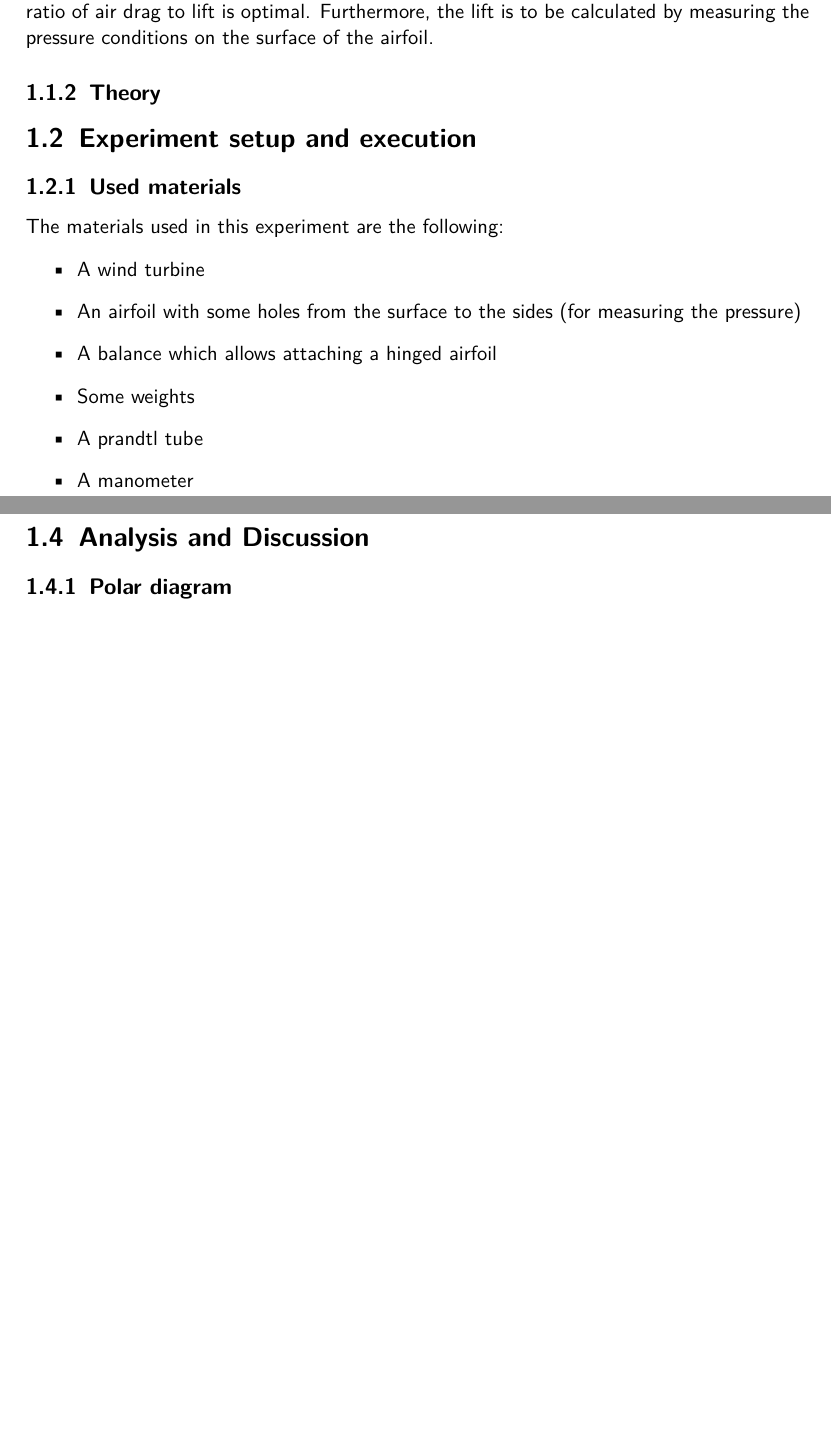
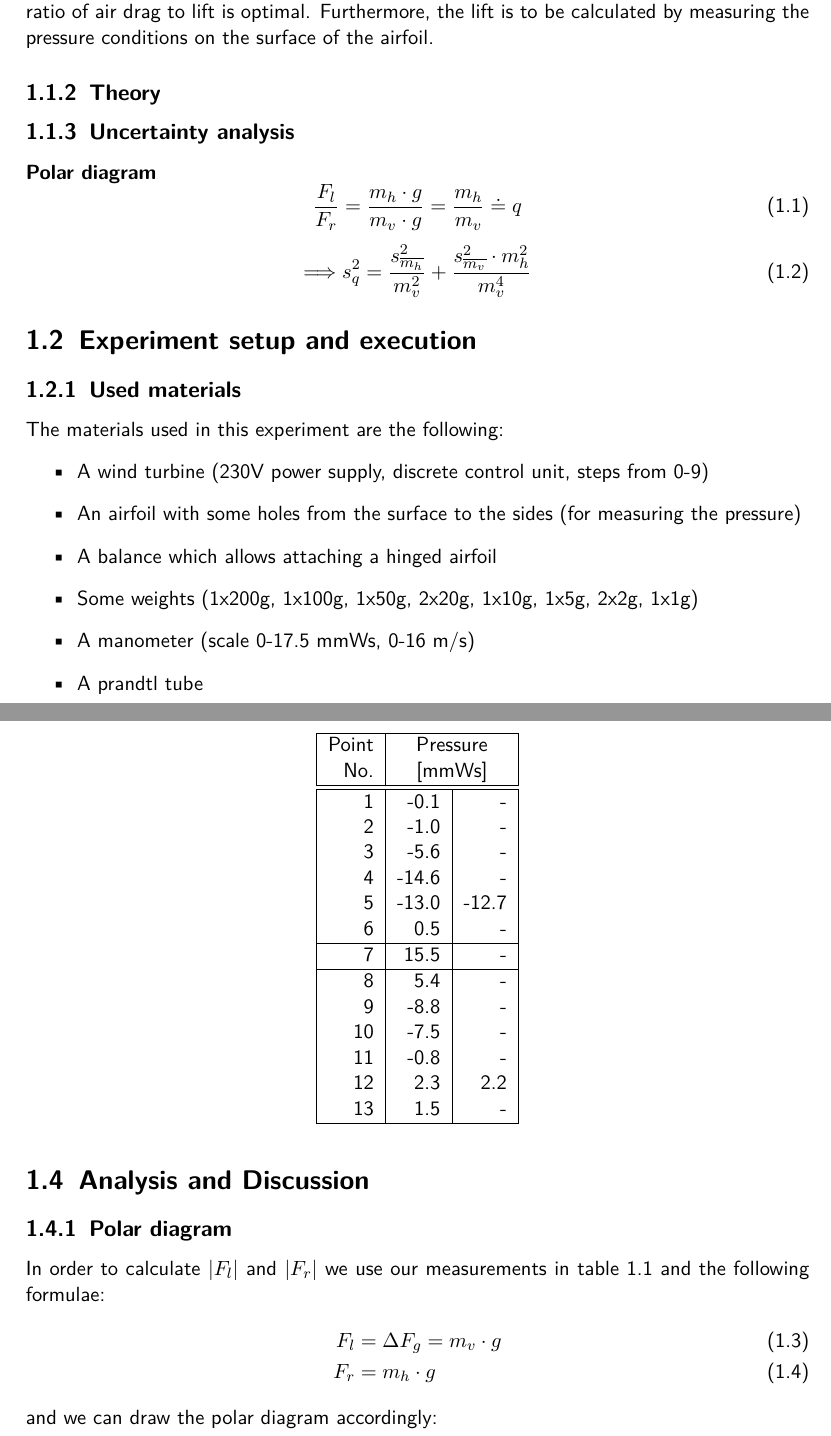
Before and after one commit to HappyEmu/physics-reports, a LaTeX document (exp4/report/report4.tex): two parts of pages 3 and 8 of 10 before the commit and two parts of pages 3 and 8 of 11 after it, joined at a grey line, cut so that both start at the same text, the shorter picture padded with empty space. Compiled offline with pdfLaTeX.

Commit message:
Further improvements
	modified:   exp4/data/Airfoil.xlsx
	modified:   exp4/report/diag/integral.nb
	modified:   exp4/report/diag/meas_pressure.pdf
	modified:   exp4/report/diag/pressure_points.pdf
	modified:   exp4/report/diag/wing_profile.nb
	modified:   exp4/report/report4.tex

```diff
--- a/exp4/report/report4.tex
+++ b/exp4/report/report4.tex
@@ -11,6 +11,9 @@
 \usepackage{amsmath}
 \usepackage{caption}
 \usepackage{subcaption}
+\usepackage{tikz}
+\newcommand*\circled[1]{\tikz[baseline=(char.base)]{
+            \node[shape=circle,draw,inner sep=1pt] (char) {#1};}}
 
 \setcounter{secnumdepth}{5}
 \setcounter{tocdepth}{5}
@@ -32,17 +35,28 @@
 \section{Introduction}
 \subsection{Goal of the experiment}
 The goal of this experiment is to determine the angle of attack where for a given airfoil the ratio of air drag to lift is optimal. Furthermore, the lift is to be calculated by measuring the pressure conditions on the surface of the airfoil.
+
 \subsection{Theory}
+
+\subsection{Uncertainty analysis}
+\paragraph*{Polar diagram}
+\begin{equation}
+\frac{F_l}{F_r} = \frac{m_h\cdot g}{m_v\cdot g} = \frac{m_h}{m_v} \doteq q
+\end{equation}
+\begin{equation}
+\Longrightarrow s_q^2 = \frac{s_{\overline{m_h}}^2}{m_v^2} + \frac{s_{\overline{m_v}}^2 \cdot m_h^2}{m_v^4}
+\end{equation}
+
 \section{Experiment setup and execution}
 \subsection{Used materials}
 The materials used in this experiment are the following:
 \begin{itemize}
-\item A wind turbine
+\item A wind turbine (230V power supply, discrete control unit, steps from 0-9)
 \item An airfoil with some holes from the surface to the sides (for measuring the pressure)
 \item A balance which allows attaching a hinged airfoil
-\item Some weights
+\item Some weights (1x200g, 1x100g, 1x50g, 2x20g, 1x10g, 1x5g, 2x2g, 1x1g)
+\item A manometer (scale 0-17.5 mmWs, 0-16 m/s)
 \item A prandtl tube
-\item A manometer
 \end{itemize}
 
 \begin{figure}[H]
@@ -136,8 +151,40 @@ $m_h$ [g] & 4 & 10 & 16.5 & 23 & 30 & 37 & 42 & 52 & 43\\
 	\label{fig:prespoints}
 \end{figure}
 
+\begin{table}[H]
+\centering
+\begin{tabular}{|r|r|r|}
+\hline
+Point & \multicolumn{2}{c|}{Pressure}\\
+No. &  \multicolumn{2}{c|}{[mmWs]} \\
+\hline\hline
+1 & -0.1 & -\\
+2 & -1.0 & -\\
+3 & -5.6 & -\\
+4 & -14.6 & -\\
+5 & -13.0 & -12.7 \\
+6 & 0.5 & -\\
+\hline
+7 & 15.5 & -\\
+\hline
+8 & 5.4 & -\\
+9 & -8.8 & -\\
+10 & -7.5 & -\\
+11 & -0.8 & -\\
+12 & 2.3 & 2.2\\
+13 & 1.5 & -\\
+\hline
+\end{tabular}
+\end{table}
+
 \section{Analysis and Discussion}
 \subsection{Polar diagram}
+In order to calculate $\lvert F_l\rvert$ and $\lvert F_r\rvert$ we use our measurements in table \ref{tab:polarmes} and the following formulae:
+\begin{align}
+F_l &= \Delta F_g = m_v \cdot g\\
+F_r &= m_h \cdot g
+\end{align}
+and we can draw the polar diagram accordingly:
 
 \begin{figure}[H]
 	\centering
```
Also changed, not shown: exp4/report/diag/meas_pressure.pdf, exp4/report/diag/pressure_points.pdf, exp4/report/report4.tex (20 more changed lines), 3 other files.
